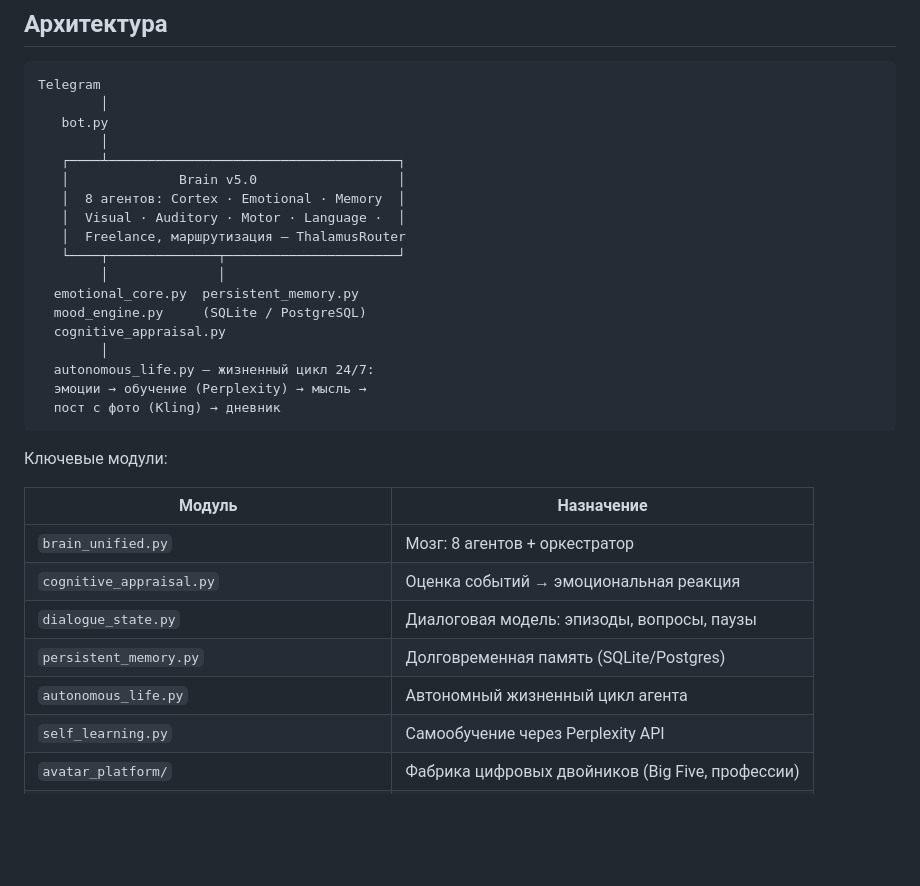
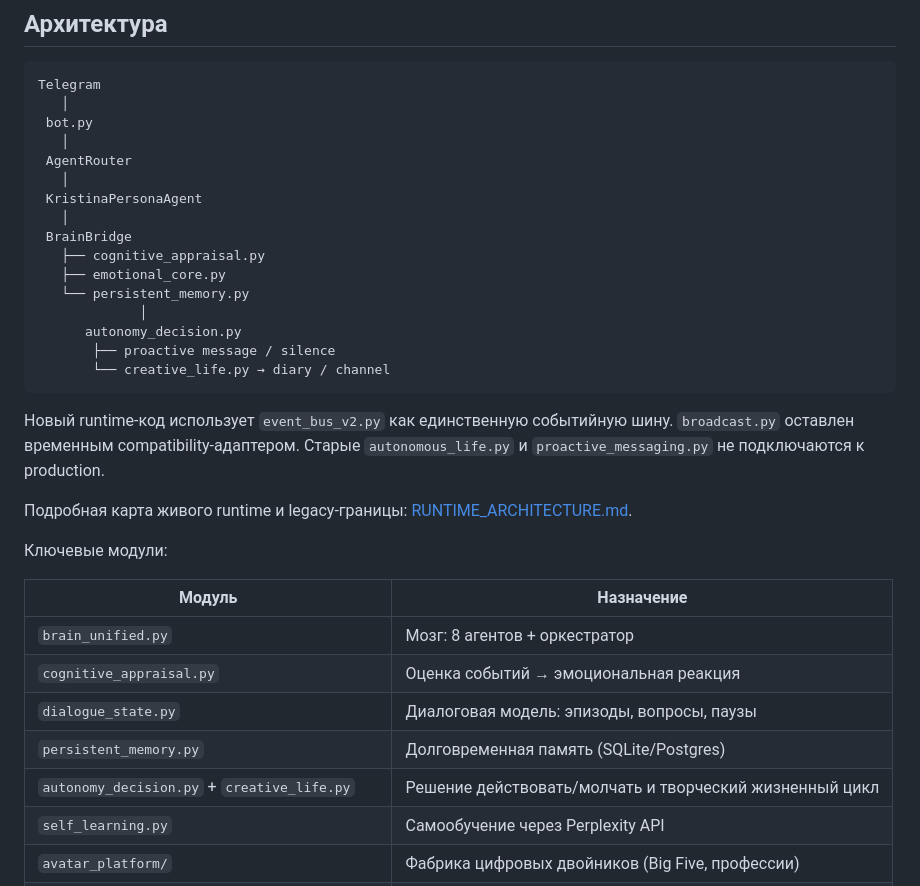
Before and after one commit to donjonson-hash/kristina-revolutionary, a Markdown page: README.md, the part around the change. GitHub-like rendering; blank space fills up the shorter version.

Commit message:
docs: point README at canonical live runtime

````diff
--- a/README.md
+++ b/README.md
@@ -14,24 +14,29 @@
 
 ```
 Telegram
-        │
-   bot.py
-        │
-   ┌────┴─────────────────────────────────────┐
-   │              Brain v5.0                  │
-   │  8 агентов: Cortex · Emotional · Memory  │
-   │  Visual · Auditory · Motor · Language ·  │
-   │  Freelance, маршрутизация — ThalamusRouter
-   └────┬──────────────┬──────────────────────┘
-        │              │
-  emotional_core.py  persistent_memory.py
-  mood_engine.py     (SQLite / PostgreSQL)
-  cognitive_appraisal.py
-        │
-  autonomous_life.py — жизненный цикл 24/7:
-  эмоции → обучение (Perplexity) → мысль →
-  пост с фото (Kling) → дневник
+   │
+ bot.py
+   │
+ AgentRouter
+   │
+ KristinaPersonaAgent
+   │
+ BrainBridge
+   ├── cognitive_appraisal.py
+   ├── emotional_core.py
+   └── persistent_memory.py
+             │
+      autonomy_decision.py
+       ├── proactive message / silence
+       └── creative_life.py → diary / channel
 ```
+
+Новый runtime-код использует `event_bus_v2.py` как единственную событийную
+шину. `broadcast.py` оставлен временным compatibility-адаптером. Старые
+`autonomous_life.py` и `proactive_messaging.py` не подключаются к production.
+
+Подробная карта живого runtime и legacy-границы:
+[RUNTIME_ARCHITECTURE.md](RUNTIME_ARCHITECTURE.md).
 
 Ключевые модули:
 
@@ -41,7 +46,7 @@ Telegram
 | `cognitive_appraisal.py` | Оценка событий → эмоциональная реакция |
 | `dialogue_state.py` | Диалоговая модель: эпизоды, вопросы, паузы |
 | `persistent_memory.py` | Долговременная память (SQLite/Postgres) |
-| `autonomous_life.py` | Автономный жизненный цикл агента |
+| `autonomy_decision.py` + `creative_life.py` | Решение действовать/молчать и творческий жизненный цикл |
 | `self_learning.py` | Самообучение через Perplexity API |
 | `avatar_platform/` | Фабрика цифровых двойников (Big Five, профессии) |
 | `trend_collector.py` + `agents/trend_scout.py` | Разведка трендов с отчётами |
````
